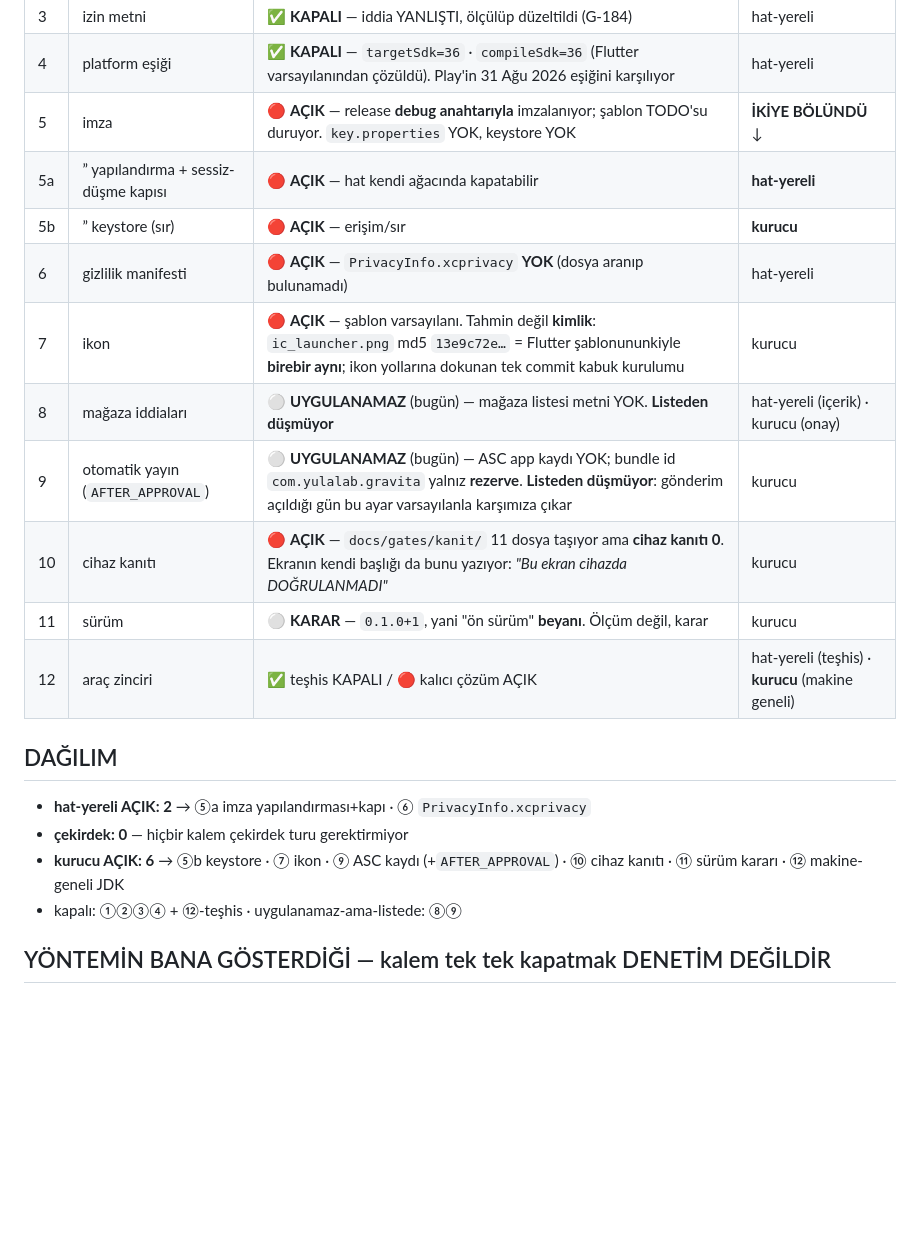
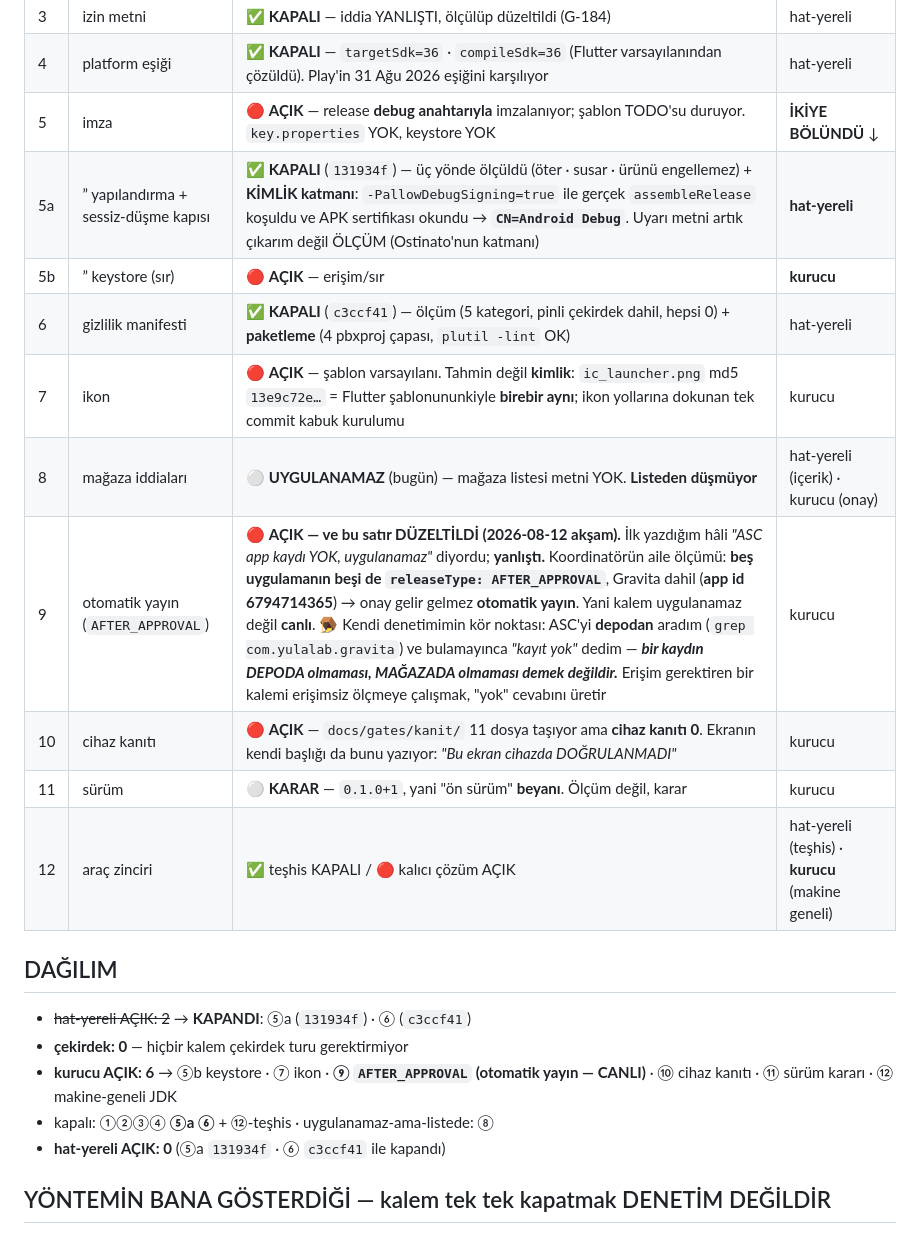
Before and after one commit to kocakkmustafa/gravita, a Markdown page: docs/gates/YAYIN-ENGELI-DENETIMI-2026-08-12.md, the part around the change. GitHub-like rendering; blank space fills up the shorter version.

Commit message:
G-193: ⑤a KİMLİK katmanıyla doğrulandı + ⑨ denetim satırım DÜZELTİLDİ
① KİMLİK KATMANI (Ostinato'nun bugünkü ölçümü, aktarıldı):
Önceki doğrulamam `--dry-run`dı — kapının ÖTTÜĞÜNÜ kanıtlar, artefaktın
NE İLE İMZALANDIĞINI kanıtlamaz. Gerçek `assembleRelease
-PallowDebugSigning=true` koşuldu (BUILD SUCCESSFUL, 1m6s) ve APK
sertifikası okundu:
  Signer #1 certificate DN: C=US, O=Android, CN=Android Debug
→ Bayrak yolunun ürettiği artefakt GERÇEKTEN debug-imzalı; uyarı metni
  artık çıkarım değil ÖLÇÜM. (apksigner 36.1.0)

② ⑨ SATIRIM YANLIŞTI, DÜZELTİLDİ:
Denetimde "ASC app kaydı YOK → kalem uygulanamaz" yazmıştım. Koordinatörün
aile ölçümü: beş uygulamanın BEŞİ de releaseType AFTER_APPROVAL, Gravita
dahil (app id 6794714365) → onay gelir gelmez OTOMATİK YAYIN. Kalem
uygulanamaz değil CANLI.
🪤 Kendi kör noktam: ASC'yi DEPODAN aradım (grep com.yulalab.gravita) ve
bulamayınca "kayıt yok" dedim.
  > Bir kaydın DEPODA olmaması, MAĞAZADA olmaması demek değildir.
Erişim gerektiren bir kalemi erişimsiz ölçmeye çalışmak "yok" cevabı üretir
— ve o cevap, ölçüm gibi görünür.

Denetim tablosu güncel hâli: hat-yereli AÇIK 0 · çekirdek 0 · kurucu AÇIK 6

Kapılar: app 173/173 · engine 175/175 · python 13/13

Co-Authored-By: Claude Opus 5 <noreply@anthropic.com>

```diff
--- a/docs/gates/YAYIN-ENGELI-DENETIMI-2026-08-12.md
+++ b/docs/gates/YAYIN-ENGELI-DENETIMI-2026-08-12.md
@@ -27,23 +27,24 @@ değil.
 | 3 | izin metni | ✅ **KAPALI** — iddia YANLIŞTI, ölçülüp düzeltildi (G-184) | hat-yereli |
 | 4 | platform eşiği | ✅ **KAPALI** — `targetSdk=36` · `compileSdk=36` (Flutter varsayılanından çözüldü). Play'in 31 Ağu 2026 eşiğini karşılıyor | hat-yereli |
 | 5 | imza | 🔴 **AÇIK** — release **debug anahtarıyla** imzalanıyor; şablon TODO'su duruyor. `key.properties` YOK, keystore YOK | **İKİYE BÖLÜNDÜ** ↓ |
-| 5a | ” yapılandırma + sessiz-düşme kapısı | 🔴 **AÇIK** — hat kendi ağacında kapatabilir | **hat-yereli** |
+| 5a | ” yapılandırma + sessiz-düşme kapısı | ✅ **KAPALI** (`131934f`) — üç yönde ölçüldü (öter · susar · ürünü engellemez) + **KİMLİK katmanı**: `-PallowDebugSigning=true` ile gerçek `assembleRelease` koşuldu ve APK sertifikası okundu → **`CN=Android Debug`**. Uyarı metni artık çıkarım değil ÖLÇÜM (Ostinato'nun katmanı) | **hat-yereli** |
 | 5b | ” keystore (sır) | 🔴 **AÇIK** — erişim/sır | **kurucu** |
-| 6 | gizlilik manifesti | 🔴 **AÇIK** — `PrivacyInfo.xcprivacy` **YOK** (dosya aranıp bulunamadı) | hat-yereli |
+| 6 | gizlilik manifesti | ✅ **KAPALI** (`c3ccf41`) — ölçüm (5 kategori, pinli çekirdek dahil, hepsi 0) + **paketleme** (4 pbxproj çapası, `plutil -lint` OK) | hat-yereli |
 | 7 | ikon | 🔴 **AÇIK** — şablon varsayılanı. Tahmin değil **kimlik**: `ic_launcher.png` md5 `13e9c72e…` = Flutter şablonununkiyle **birebir aynı**; ikon yollarına dokunan tek commit kabuk kurulumu | kurucu |
 | 8 | mağaza iddiaları | ⚪ **UYGULANAMAZ** (bugün) — mağaza listesi metni YOK. **Listeden düşmüyor** | hat-yereli (içerik) · kurucu (onay) |
-| 9 | otomatik yayın (`AFTER_APPROVAL`) | ⚪ **UYGULANAMAZ** (bugün) — ASC app kaydı YOK; bundle id `com.yulalab.gravita` yalnız **rezerve**. **Listeden düşmüyor**: gönderim açıldığı gün bu ayar varsayılanla karşımıza çıkar | kurucu |
+| 9 | otomatik yayın (`AFTER_APPROVAL`) | 🔴 **AÇIK — ve bu satır DÜZELTİLDİ (2026-08-12 akşam).** İlk yazdığım hâli *"ASC app kaydı YOK, uygulanamaz"* diyordu; **yanlıştı.** Koordinatörün aile ölçümü: **beş uygulamanın beşi de `releaseType: AFTER_APPROVAL`**, Gravita dahil (**app id 6794714365**) → onay gelir gelmez **otomatik yayın**. Yani kalem uygulanamaz değil **canlı**. 🪤 Kendi denetimimin kör noktası: ASC'yi **depodan** aradım (`grep com.yulalab.gravita`) ve bulamayınca *"kayıt yok"* dedim — ***bir kaydın DEPODA olmaması, MAĞAZADA olmaması demek değildir.*** Erişim gerektiren bir kalemi erişimsiz ölçmeye çalışmak, "yok" cevabını üretir | kurucu |
 | 10 | cihaz kanıtı | 🔴 **AÇIK** — `docs/gates/kanit/` 11 dosya taşıyor ama **cihaz kanıtı 0**. Ekranın kendi başlığı da bunu yazıyor: *"Bu ekran cihazda DOĞRULANMADI"* | kurucu |
 | 11 | sürüm | ⚪ **KARAR** — `0.1.0+1`, yani "ön sürüm" **beyanı**. Ölçüm değil, karar | kurucu |
 | 12 | araç zinciri | ✅ teşhis KAPALI / 🔴 kalıcı çözüm AÇIK | hat-yereli (teşhis) · **kurucu** (makine geneli) |
 
 ## DAĞILIM
 
-* **hat-yereli AÇIK: 2** → ⑤a imza yapılandırması+kapı · ⑥ `PrivacyInfo.xcprivacy`
+* ~~hat-yereli AÇIK: 2~~ → **KAPANDI**: ⑤a (`131934f`) · ⑥ (`c3ccf41`)
 * **çekirdek: 0** — hiçbir kalem çekirdek turu gerektirmiyor
-* **kurucu AÇIK: 6** → ⑤b keystore · ⑦ ikon · ⑨ ASC kaydı (+`AFTER_APPROVAL`) ·
+* **kurucu AÇIK: 6** → ⑤b keystore · ⑦ ikon · **⑨ `AFTER_APPROVAL` (otomatik yayın — CANLI)** ·
   ⑩ cihaz kanıtı · ⑪ sürüm kararı · ⑫ makine-geneli JDK
-* kapalı: ①②③④ + ⑫-teşhis · uygulanamaz-ama-listede: ⑧⑨
+* kapalı: ①②③④ **⑤a ⑥** + ⑫-teşhis · uygulanamaz-ama-listede: ⑧
+* **hat-yereli AÇIK: 0** (⑤a `131934f` · ⑥ `c3ccf41` ile kapandı)
 
 ## YÖNTEMİN BANA GÖSTERDİĞİ — kalem tek tek kapatmak DENETİM DEĞİLDİR
 
```
